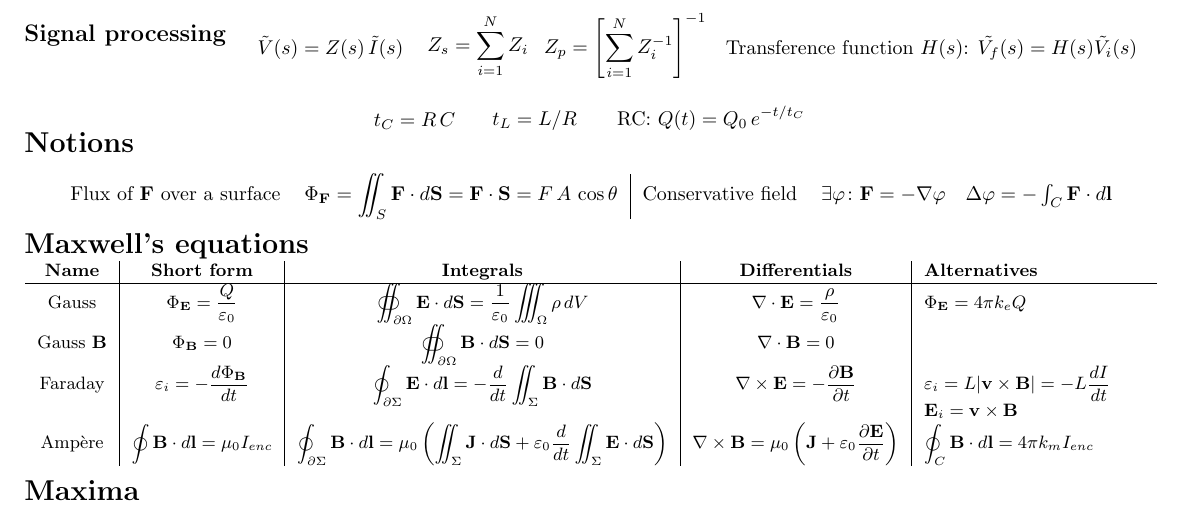
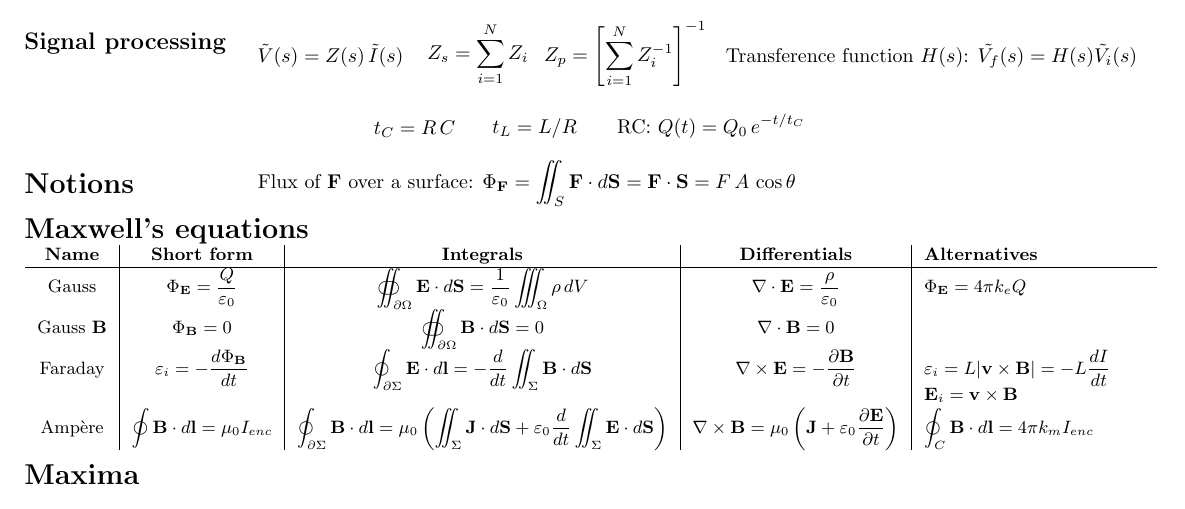
Before and after one commit to dmfrodrigues/feup-fis2-form, a LaTeX document (form.tex, which reads form.cls): part of page 1 of 2, cut so that both start at the same text. Compiled offline with pdfLaTeX.

Commit message:
Changed stuff

```diff
--- a/form.cls
+++ b/form.cls
@@ -2,7 +2,7 @@
 \ProvidesClass{form}[2020/06/20 Document class for exam forms]
 \LoadClass[a4paper]{article}
 % Margins
-\RequirePackage[top=5mm,bottom=5mm,left=5mm,right=5mm]{geometry}
+\RequirePackage[top=17mm,bottom=0mm,left=5mm,right=5mm]{geometry}
 % Units
 \RequirePackage{siunitx}
 % CGS units
@@ -32,5 +32,6 @@
 \fancyhf{}
 \renewcommand{\headrulewidth}{0pt}
 \renewcommand{\footrulewidth}{0pt}
+\headsep=0pt
 \fancyhead[R]{\thepage}
-\fancyfoot[L]{\ifx\@@author\@empty\else\@@author\fi}
+\fancyhead[L]{\ifx\@@author\@empty\else\@@author\fi}
--- a/form.tex
+++ b/form.tex
@@ -275,14 +274,14 @@
 		\end{equation*}
 	\end{minipage}
 \end{center}
-\vspace*{-2em}
-\section*{Notions}
-\begin{center}
-	\begin{tabular}{c c | c c}
-		Flux of $\mathbf{F}$ over a surface & $\displaystyle \Phi_{\mathbf{F}}= \iint_S{\mathbf{F}\cdot d\mathbf{S}} = \mathbf{F} \cdot \mathbf{S} = F\,A\,\cos\theta$ & Conservative field & $\exists \varphi \colon \mathbf{F}=-\nabla \varphi~~~\Delta \varphi = -\int_C{\mathbf{F}\cdot d\mathbf{l}}$
-	\end{tabular}
-\end{center}
-\vspace*{-1.5em}
+\vspace*{0.5em}
+\begin{minipage}[c]{0.2\textwidth}
+	\section*{Notions}
+\end{minipage}
+\begin{minipage}[c]{0.75\textwidth}
+	Flux of $\mathbf{F}$ over a surface: $\displaystyle \Phi_{\mathbf{F}}= \iint_S{\mathbf{F}\cdot d\mathbf{S}} = \mathbf{F} \cdot \mathbf{S} = F\,A\,\cos\theta$
+\end{minipage}
+\vspace*{0.5em}
 \section*{Maxwell's equations}
 \vspace*{-1em}
 \begin{center}
```
Also changed, not shown: form.tex (3 more changed lines).
